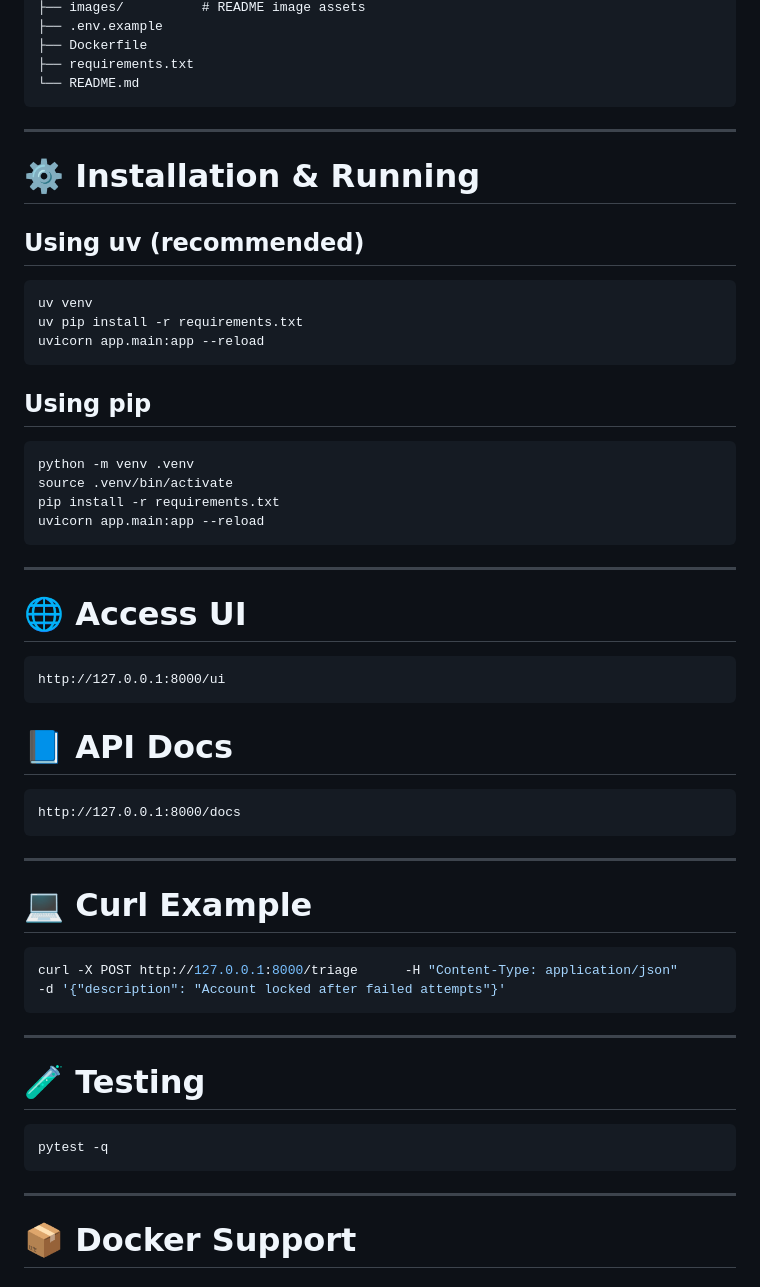
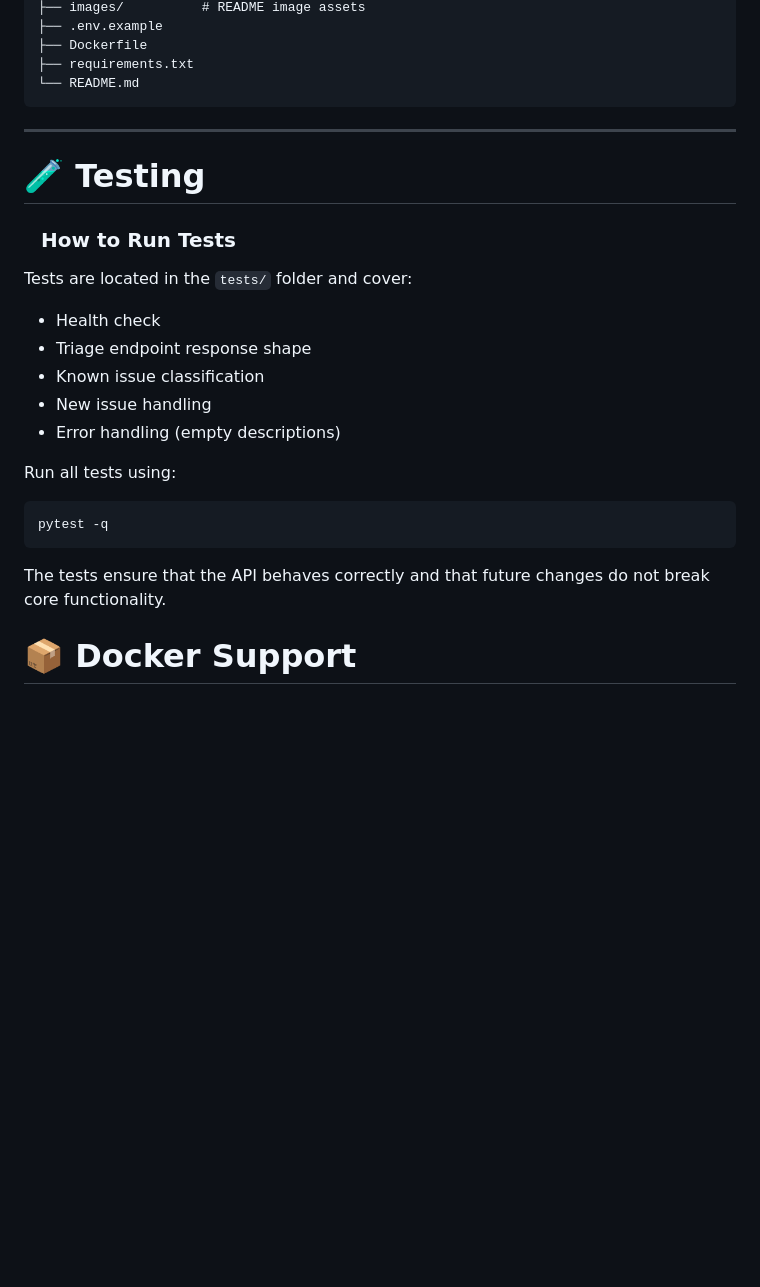
Before and after one commit to Samarth-S-Shetty/ticket-triage-agent, a Markdown page: README.md, the part around one of its changes. GitHub-like rendering; blank space fills up the shorter version.

````diff
--- a/README.md
+++ b/README.md
@@ -230,52 +343,26 @@ ticket-triage-agent/
 └── README.md
 ```
 
----
-
-# ⚙️ Installation & Running
-
-## Using uv (recommended)
-```bash
-uv venv
-uv pip install -r requirements.txt
-uvicorn app.main:app --reload
-```
-
-## Using pip
-```bash
-python -m venv .venv
-source .venv/bin/activate
-pip install -r requirements.txt
-uvicorn app.main:app --reload
-```
-
----
-
-# 🌐 Access UI
-```
-http://127.0.0.1:8000/ui
-```
-
-# 📘 API Docs
-```
-http://127.0.0.1:8000/docs
-```
-
----
-
-# 💻 Curl Example
-```bash
-curl -X POST http://127.0.0.1:8000/triage      -H "Content-Type: application/json"      -d '{"description": "Account locked after failed attempts"}'
-```
 
 ---
 
 # 🧪 Testing
+### &ensp; How to Run Tests
+
+Tests are located in the `tests/` folder and cover:
+
+- Health check
+- Triage endpoint response shape
+- Known issue classification
+- New issue handling
+- Error handling (empty descriptions)
+
+Run all tests using:
+
 ```bash
 pytest -q
 ```
-
----
+The tests ensure that the API behaves correctly and that future changes do not break core functionality.
 
 # 📦 Docker Support
 
````
Also changed, not shown: other parts of README.md (+165 -52 lines).
